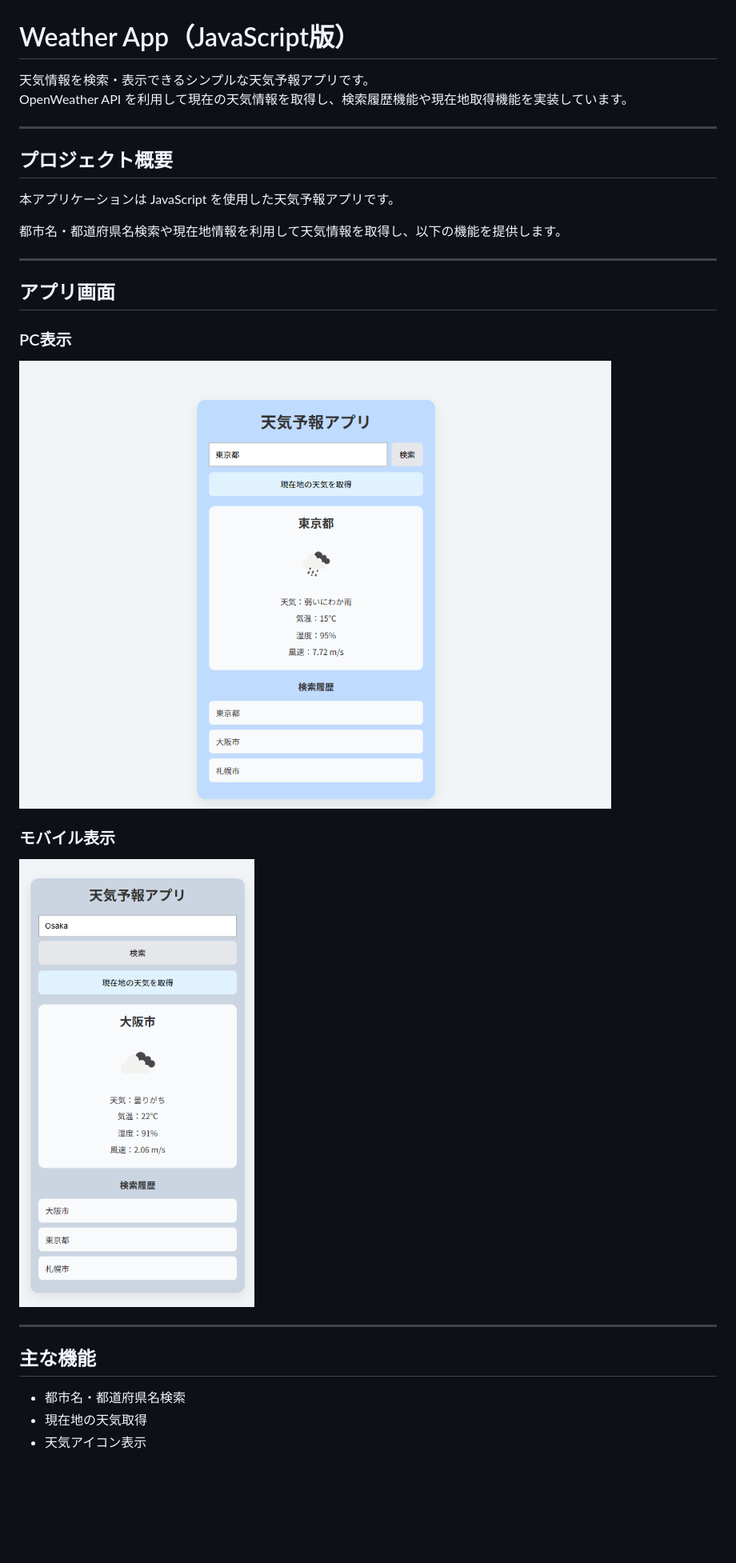
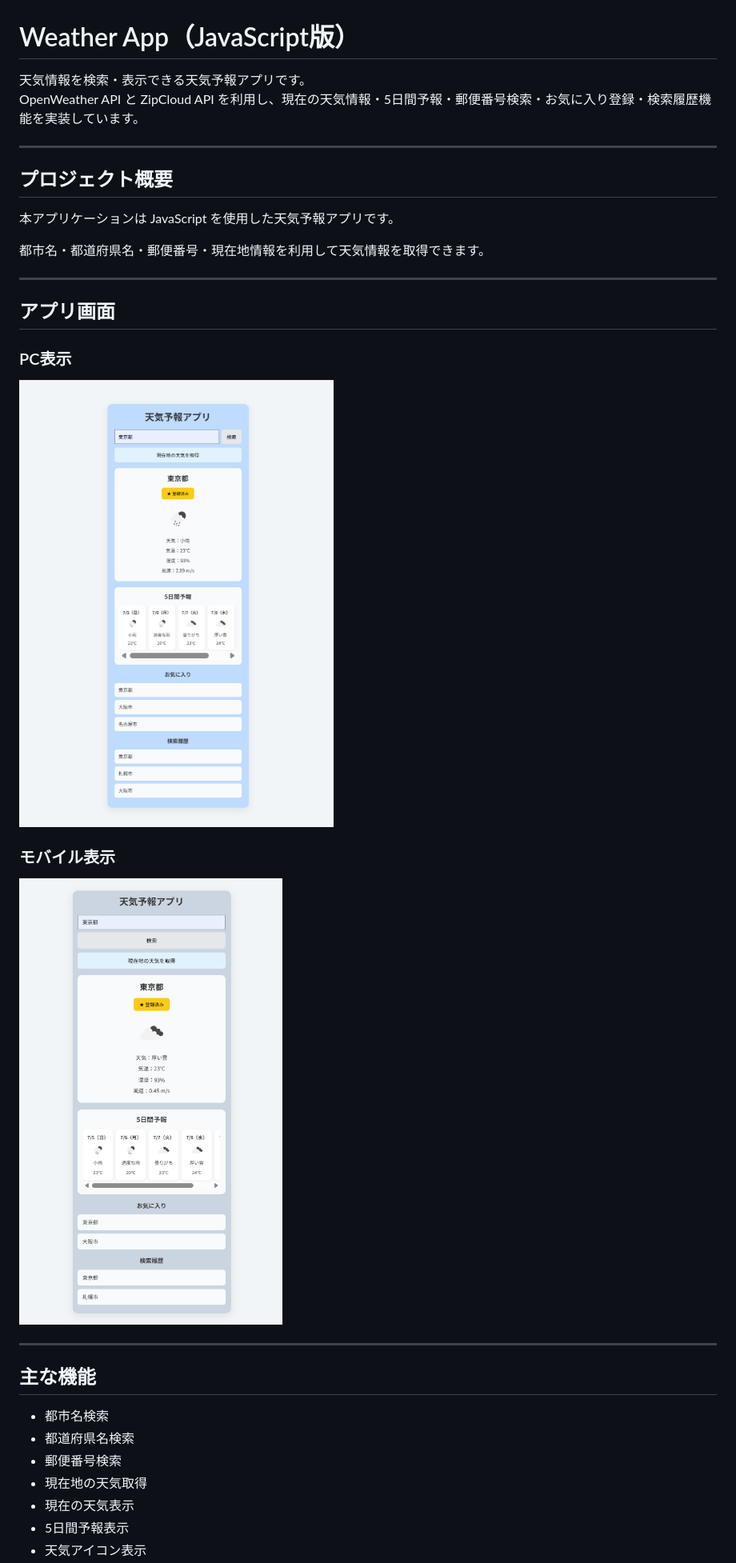
Before and after one commit to shimodum/weather-app, a Markdown page: README.md, the part around the change printed below. Shown: that part at 80% size. Drawn GitHub-style; pictures changed too: images/mobile.png, images/pc.png; blank space fills up the shorter version.

Commit message:
docs:READMEの更新

```diff
--- a/README.md
+++ b/README.md
@@ -1,7 +1,7 @@
 # Weather App（JavaScript版）
 
-天気情報を検索・表示できるシンプルな天気予報アプリです。
-OpenWeather API を利用して現在の天気情報を取得し、検索履歴機能や現在地取得機能を実装しています。
+天気情報を検索・表示できる天気予報アプリです。
+OpenWeather API と ZipCloud API を利用し、現在の天気情報・5日間予報・郵便番号検索・お気に入り登録・検索履歴機能を実装しています。
 
 ---
 
@@ -9,7 +9,7 @@ OpenWeather API を利用して現在の天気情報を取得し、検索履歴
 
 本アプリケーションは JavaScript を使用した天気予報アプリです。
 
-都市名・都道府県名検索や現在地情報を利用して天気情報を取得し、以下の機能を提供します。
+都市名・都道府県名・郵便番号・現在地情報を利用して天気情報を取得できます。
 
 ---
 
@@ -27,6 +27,10 @@ OpenWeather API を利用して現在の天気情報を取得し、検索履歴
 
 ## 主な機能
 
-- 都市名・都道府県名検索
+- 都市名検索
+- 都道府県名検索
+- 郵便番号検索
 - 現在地の天気取得
+- 現在の天気表示
+- 5日間予報表示
 - 天気アイコン表示
```
Also changed, not shown: other parts of README.md (+89 -83 lines).
